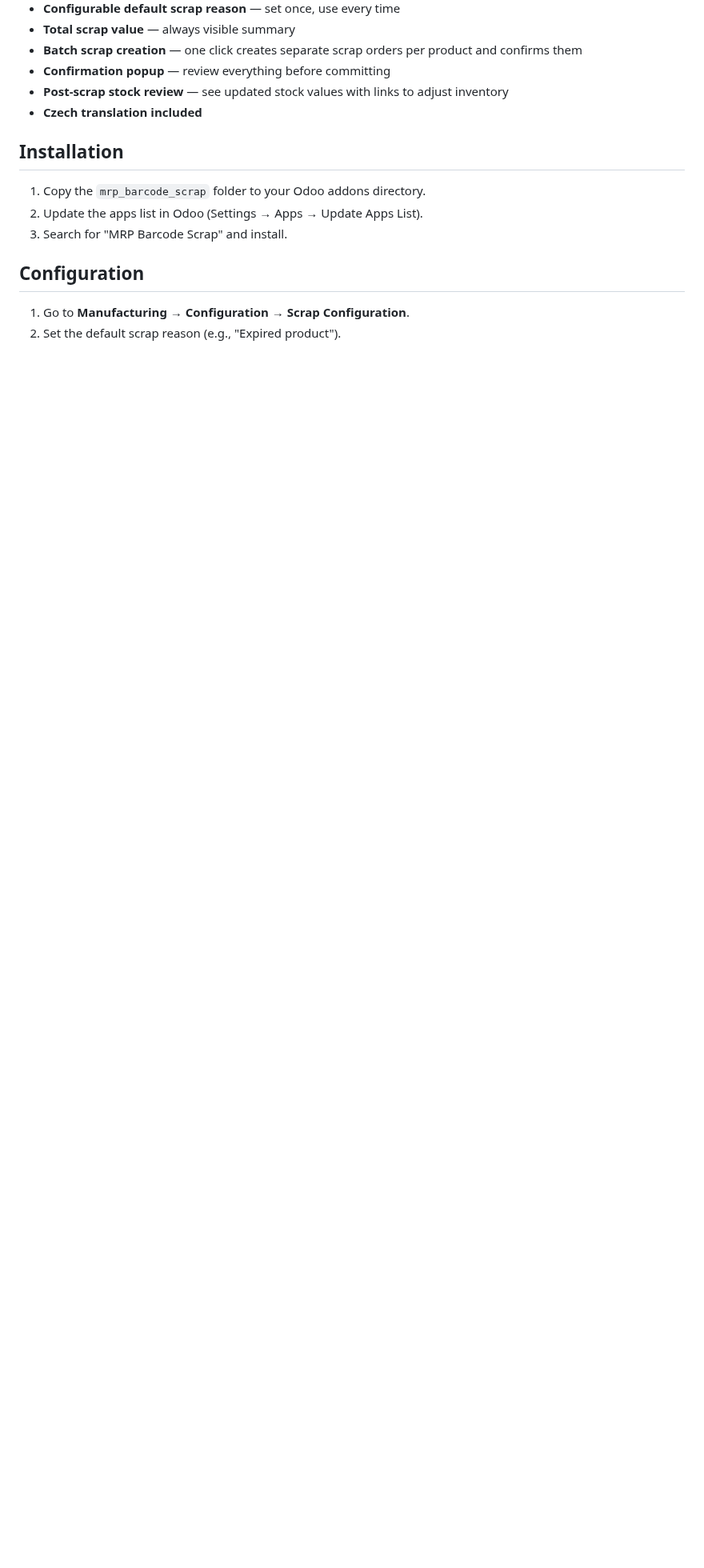
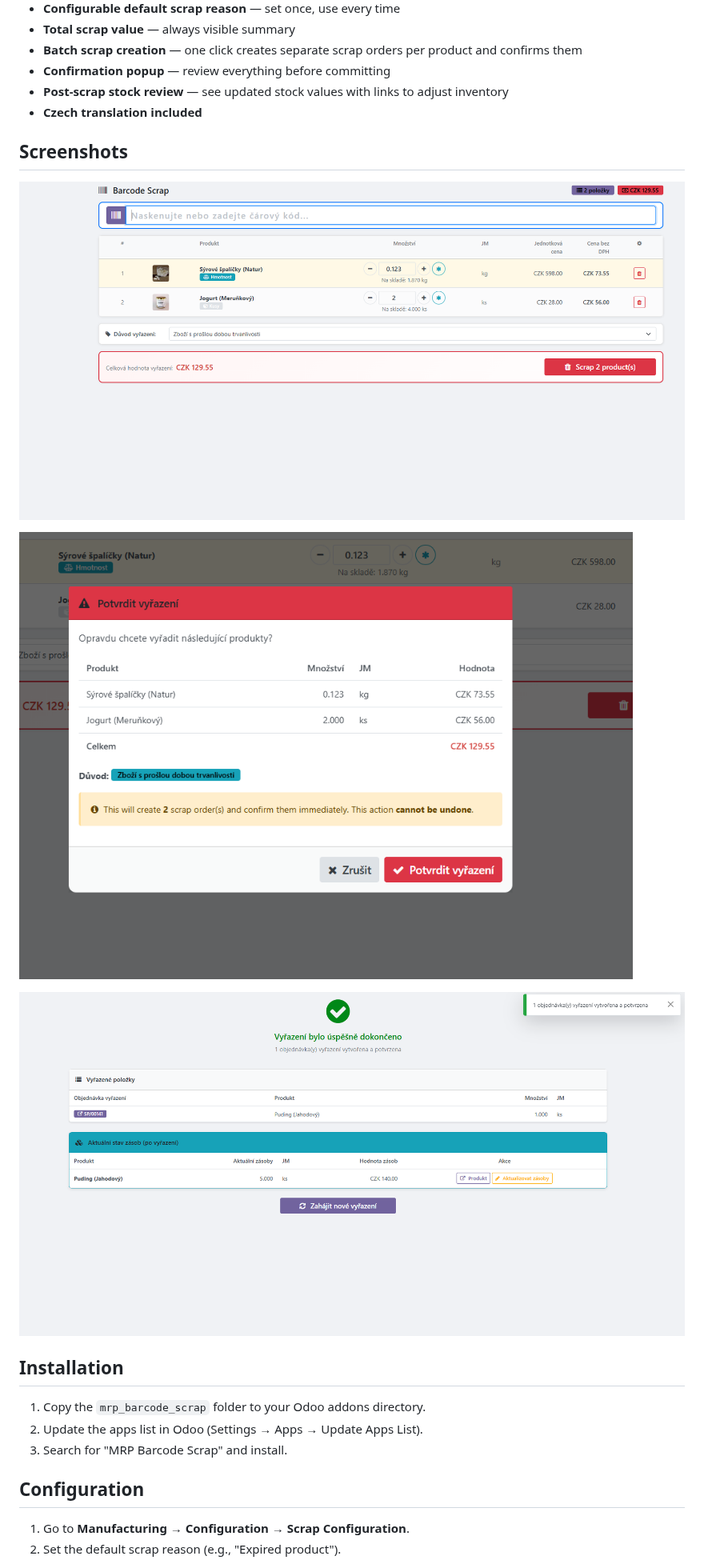
Before and after one commit to cmeldas/mrp_barcode_scrap, a Markdown page: README.md, the part around the change. Shown at 80% size. Rendered like a GitHub page; pictures changed too: docs/confirm_window.png (added), docs/done_window.png (added), docs/main_window.png (added); blank space fills up the shorter version.

Commit message:
docs: Add screenshots for main, confirmation, and done windows

```diff
--- a/README.md
+++ b/README.md
@@ -15,6 +15,14 @@ Odoo 18 Community Edition addon for batch scrapping products via barcode scannin
 - **Confirmation popup** — review everything before committing
 - **Post-scrap stock review** — see updated stock values with links to adjust inventory
 - **Czech translation included**
+
+## Screenshots
+
+![Main](./docs/main_window.png)
+
+![Confirmation](./docs/confirm_window.png)
+
+![Done](./docs/done_window.png)
 
 ## Installation
 
```
